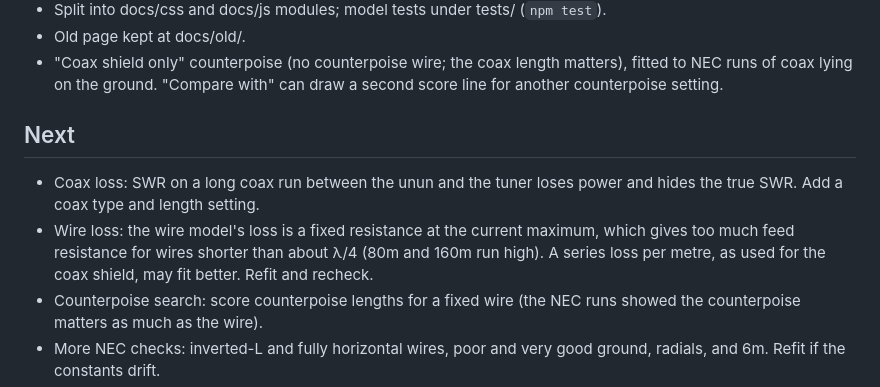
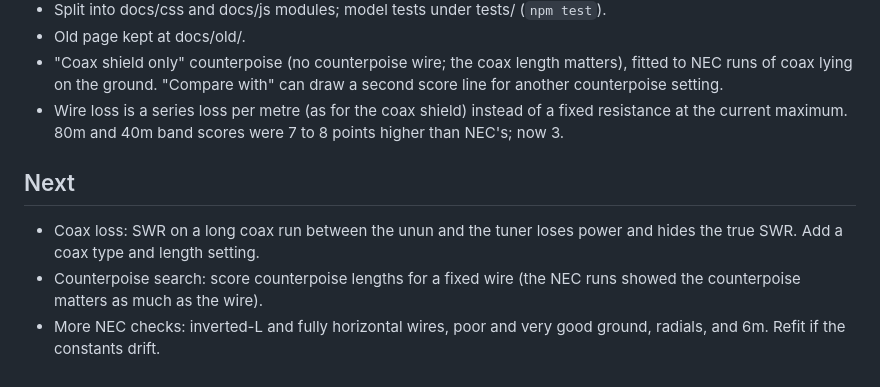
Before and after one commit to pengowray/random-wire-calc, a Markdown page: PLAN.md, the part around the change. GitHub-like rendering.

```diff
--- a/PLAN.md
+++ b/PLAN.md
@@ -17,14 +17,13 @@
 - "Coax shield only" counterpoise (no counterpoise wire; the coax length matters), fitted to
   NEC runs of coax lying on the ground. "Compare with" can draw a second score line for
   another counterpoise setting.
+- Wire loss is a series loss per metre (as for the coax shield) instead of a fixed resistance at
+  the current maximum. 80m and 40m band scores were 7 to 8 points higher than NEC's; now 3.
 
 ## Next
 
 - Coax loss: SWR on a long coax run between the unun and the tuner loses power and hides
   the true SWR. Add a coax type and length setting.
-- Wire loss: the wire model's loss is a fixed resistance at the current maximum, which gives
-  too much feed resistance for wires shorter than about λ/4 (80m and 160m run high). A series
-  loss per metre, as used for the coax shield, may fit better. Refit and recheck.
 - Counterpoise search: score counterpoise lengths for a fixed wire (the NEC runs showed the
   counterpoise matters as much as the wire).
 - More NEC checks: inverted-L and fully horizontal wires, poor and very good ground, radials,
```
Also changed, not shown: model/README.md (+39 -28 lines), model/img/model-vs-nec.png, model/img/score-validation-coax.png, model/img/score-validation.png, 11 other files.
